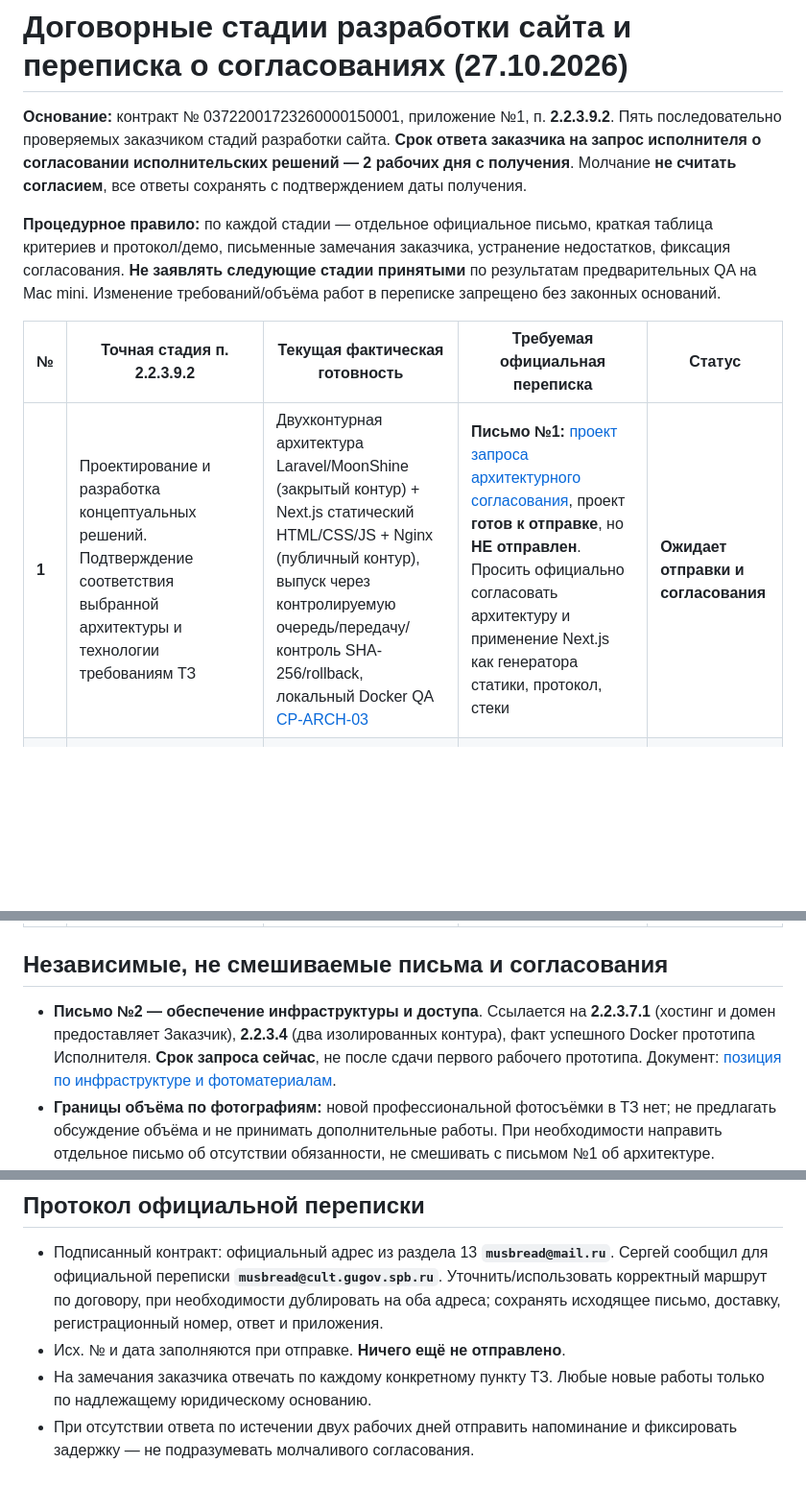
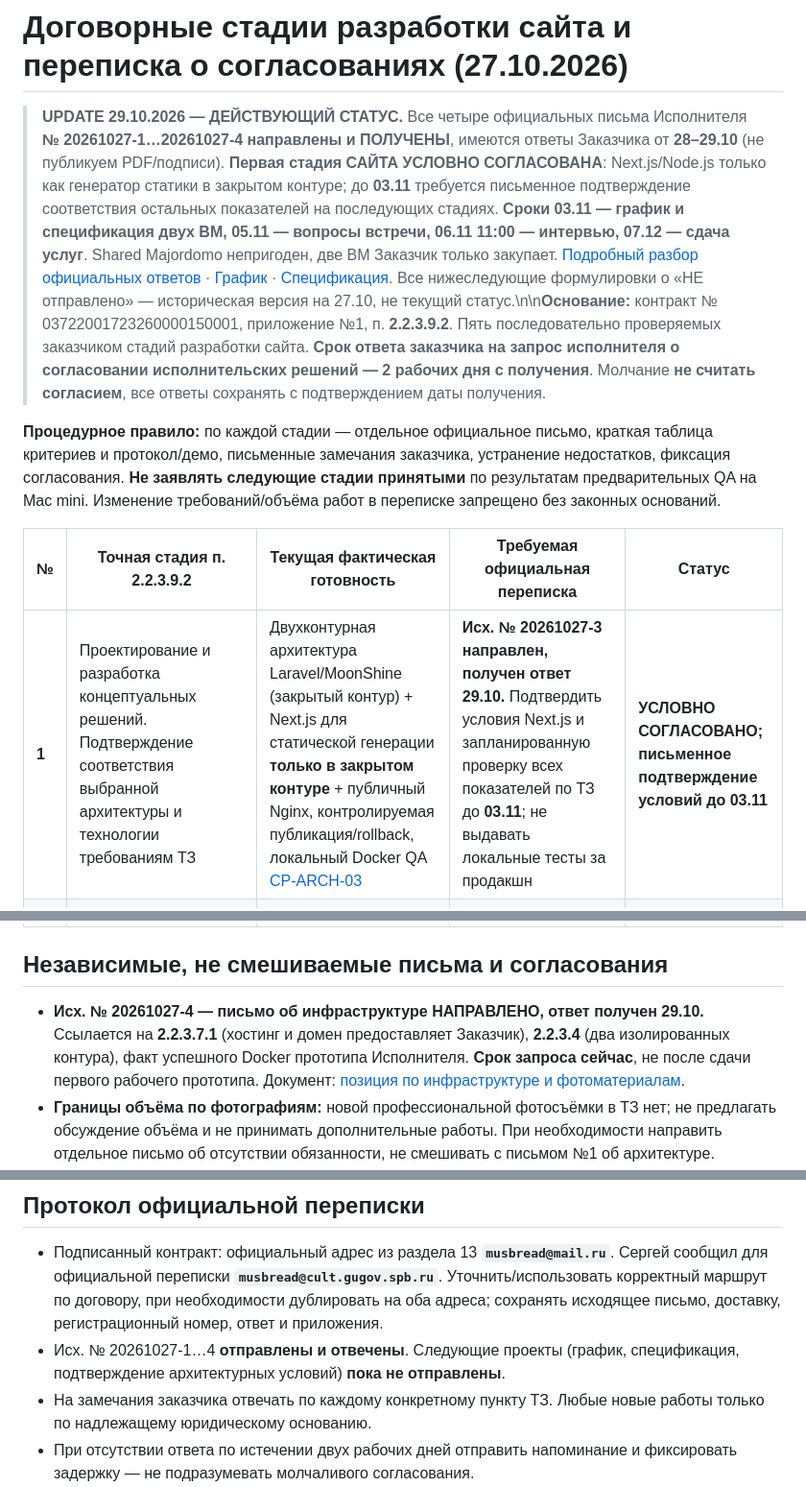
Before and after one commit to arvectum2/musbread, a Markdown page: docs/handoff/CLIENT_CONTRACT_STAGES_APPROVAL_TRACKER_20261027.md, 3 parts joined by grey strips. Shown at 96% size. GitHub-like rendering; blank space fills up the shorter version.

Commit message:
docs(musbread): register replies and conditional Stage 1 approval

```diff
--- a/docs/handoff/CLIENT_CONTRACT_STAGES_APPROVAL_TRACKER_20261027.md
+++ b/docs/handoff/CLIENT_CONTRACT_STAGES_APPROVAL_TRACKER_20261027.md
@@ -1,12 +1,12 @@
 # Договорные стадии разработки сайта и переписка о согласованиях (27.10.2026)
 
-**Основание:** контракт № 03722001723260000150001, приложение №1, п. **2.2.3.9.2**. Пять последовательно проверяемых заказчиком стадий разработки сайта. **Срок ответа заказчика на запрос исполнителя о согласовании исполнительских решений — 2 рабочих дня с получения**. Молчание **не считать согласием**, все ответы сохранять с подтверждением даты получения.
+> **UPDATE 29.10.2026 — ДЕЙСТВУЮЩИЙ СТАТУС.** Все четыре официальных письма Исполнителя **№ 20261027-1…20261027-4 направлены и ПОЛУЧЕНЫ**, имеются ответы Заказчика от **28–29.10** (не публикуем PDF/подписи). **Первая стадия САЙТА УСЛОВНО СОГЛАСОВАНА**: Next.js/Node.js только как генератор статики в закрытом контуре; до **03.11** требуется письменное подтверждение соответствия остальных показателей на последующих стадиях. **Сроки 03.11 — график и спецификация двух ВМ, 05.11 — вопросы встречи, 06.11 11:00 — интервью, 07.12 — сдача услуг**. Shared Majordomo непригоден, две ВМ Заказчик только закупает. [Подробный разбор официальных ответов](CUSTOMER_REPLIES_FOUR_LETTERS_20261029.md) · [График](CONTRACT_EXECUTION_SCHEDULE_20261029.md) · [Спецификация](SERVER_RESOURCE_SPEC_20261029.md). Все нижеследующие формулировки о «НЕ отправлено» — историческая версия на 27.10, не текущий статус.\n\n**Основание:** контракт № 03722001723260000150001, приложение №1, п. **2.2.3.9.2**. Пять последовательно проверяемых заказчиком стадий разработки сайта. **Срок ответа заказчика на запрос исполнителя о согласовании исполнительских решений — 2 рабочих дня с получения**. Молчание **не считать согласием**, все ответы сохранять с подтверждением даты получения.
 
 **Процедурное правило:** по каждой стадии — отдельное официальное письмо, краткая таблица критериев и протокол/демо, письменные замечания заказчика, устранение недостатков, фиксация согласования. **Не заявлять следующие стадии принятыми** по результатам предварительных QA на Mac mini. Изменение требований/объёма работ в переписке запрещено без законных оснований.
 
 | № | Точная стадия п. 2.2.3.9.2 | Текущая фактическая готовность | Требуемая официальная переписка | Статус |
 |---|---|---|---|---|
-| **1** | Проектирование и разработка концептуальных решений. Подтверждение соответствия выбранной архитектуры и технологии требованиям ТЗ | Двухконтурная архитектура Laravel/MoonShine (закрытый контур) + Next.js статический HTML/CSS/JS + Nginx (публичный контур), выпуск через контролируемую очередь/передачу/контроль SHA-256/rollback, локальный Docker QA [CP-ARCH-03](../architecture/CP_ARCH_03_REAL_EDITORIAL_APPROVAL_TO_HTTP_20261019.md) | **Письмо №1:** [проект запроса архитектурного согласования](CLIENT_STAGE1_ARCHITECTURE_APPROVAL_LETTER_20261027.md), проект **готов к отправке**, но **НЕ отправлен**. Просить официально согласовать архитектуру и применение Next.js как генератора статики, протокол, стеки | **Ожидает отправки и согласования** |
+| **1** | Проектирование и разработка концептуальных решений. Подтверждение соответствия выбранной архитектуры и технологии требованиям ТЗ | Двухконтурная архитектура Laravel/MoonShine (закрытый контур) + Next.js для статической генерации **только в закрытом контуре** + публичный Nginx, контролируемая публикация/rollback, локальный Docker QA [CP-ARCH-03](../architecture/CP_ARCH_03_REAL_EDITORIAL_APPROVAL_TO_HTTP_20261019.md) | **Исх. № 20261027-3 направлен, получен ответ 29.10.** Подтвердить условия Next.js и запланированную проверку всех показателей по ТЗ до **03.11**; не выдавать локальные тесты за продакшн | **УСЛОВНО СОГЛАСОВАНО; письменное подтверждение условий до 03.11** |
 | **2** | Реализация первого рабочего прототипа. Тестирование базовых функций и основных сценариев взаимодействия пользователя с сайтом | Рабочие локальные прототипы и ограниченное QA уже существуют; видимая часть ещё зависит от утверждения фирменного стиля | **Письмо №3 после демонстрации** — протокол базовых сценариев, фактический тестовый URL и доказательства, письменное согласование | **Не сдано/не согласовано** |
 | **3** | Завершение разработки функционала и интеграция всех компонентов. Комплексные тесты функций и интеграций | Часть механизмов локально; нет промышленной инфраструктуры, окончательного контента/прав, готового взаимодействия с экскурсионными заявками и билеты зависят от решения музея | Письмо следующей стадии с матрицей тестов и реальными интеграционными протоколами, без фиктивной оплаты | **Не готово** |
 | **4** | Тестирование и оценка производительности. Нагрузочное тестирование и устойчивость к высоким нагрузкам | Локальные замеры не заменяют испытаний на площадке заказчика | Отдельное письмо с методикой и измерениями на инфраструктуре заказчика, протокол устойчивости | **Не готово** |
@@ -14,12 +14,12 @@
 
 ## Независимые, не смешиваемые письма и согласования
 
-- **Письмо №2 — обеспечение инфраструктуры и доступа**. Ссылается на **2.2.3.7.1** (хостинг и домен предоставляет Заказчик), **2.2.3.4** (два изолированных контура), факт успешного Docker прототипа Исполнителя. **Срок запроса сейчас**, не после сдачи первого рабочего прототипа. Документ: [позиция по инфраструктуре и фотоматериалам](SCOPE_POSITION_HOSTING_PHOTOS_20261026.md).
+- **Исх. № 20261027-4 — письмо об инфраструктуре НАПРАВЛЕНО, ответ получен 29.10.** Ссылается на **2.2.3.7.1** (хостинг и домен предоставляет Заказчик), **2.2.3.4** (два изолированных контура), факт успешного Docker прототипа Исполнителя. **Срок запроса сейчас**, не после сдачи первого рабочего прототипа. Документ: [позиция по инфраструктуре и фотоматериалам](SCOPE_POSITION_HOSTING_PHOTOS_20261026.md).
 - **Границы объёма по фотографиям:** новой профессиональной фотосъёмки в ТЗ нет; не предлагать обсуждение объёма и не принимать дополнительные работы. При необходимости направить отдельное письмо об отсутствии обязанности, не смешивать с письмом №1 об архитектуре.
 - **Фирменный стиль:** п. **2.2.1.1** требует личное интервью в музее; ориентир **06.11.2026**. Три PDF-концепции, минимум пять страниц каждая, и презентация согласно п. **2.2.1.3** — **отдельный порядок согласования**. Нельзя представлять согласование технической архитектуры письмом №1 как утверждение дизайна или айдентики.
 
 ## Протокол официальной переписки
 - Подписанный контракт: официальный адрес из раздела 13 **`musbread@mail.ru`**. Сергей сообщил для официальной переписки **`musbread@cult.gugov.spb.ru`**. Уточнить/использовать корректный маршрут по договору, при необходимости дублировать на оба адреса; сохранять исходящее письмо, доставку, регистрационный номер, ответ и приложения.
-- Исх. № и дата заполняются при отправке. **Ничего ещё не отправлено**.
+- Исх. № 20261027-1…4 **отправлены и отвечены**. Следующие проекты (график, спецификация, подтверждение архитектурных условий) **пока не отправлены**.
 - На замечания заказчика отвечать по каждому конкретному пункту ТЗ. Любые новые работы только по надлежащему юридическому основанию.
 - При отсутствии ответа по истечении двух рабочих дней отправить напоминание и фиксировать задержку — не подразумевать молчаливого согласования.
```
